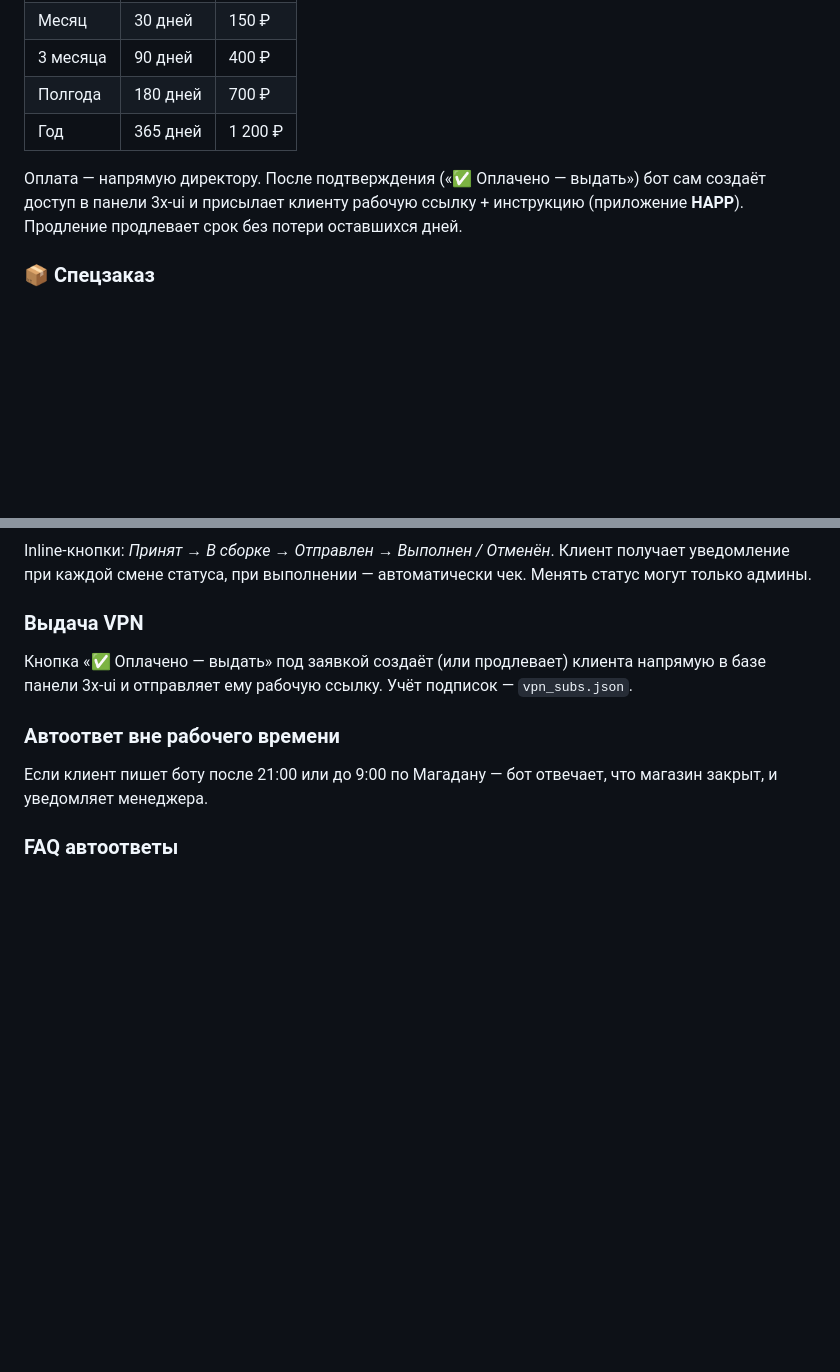
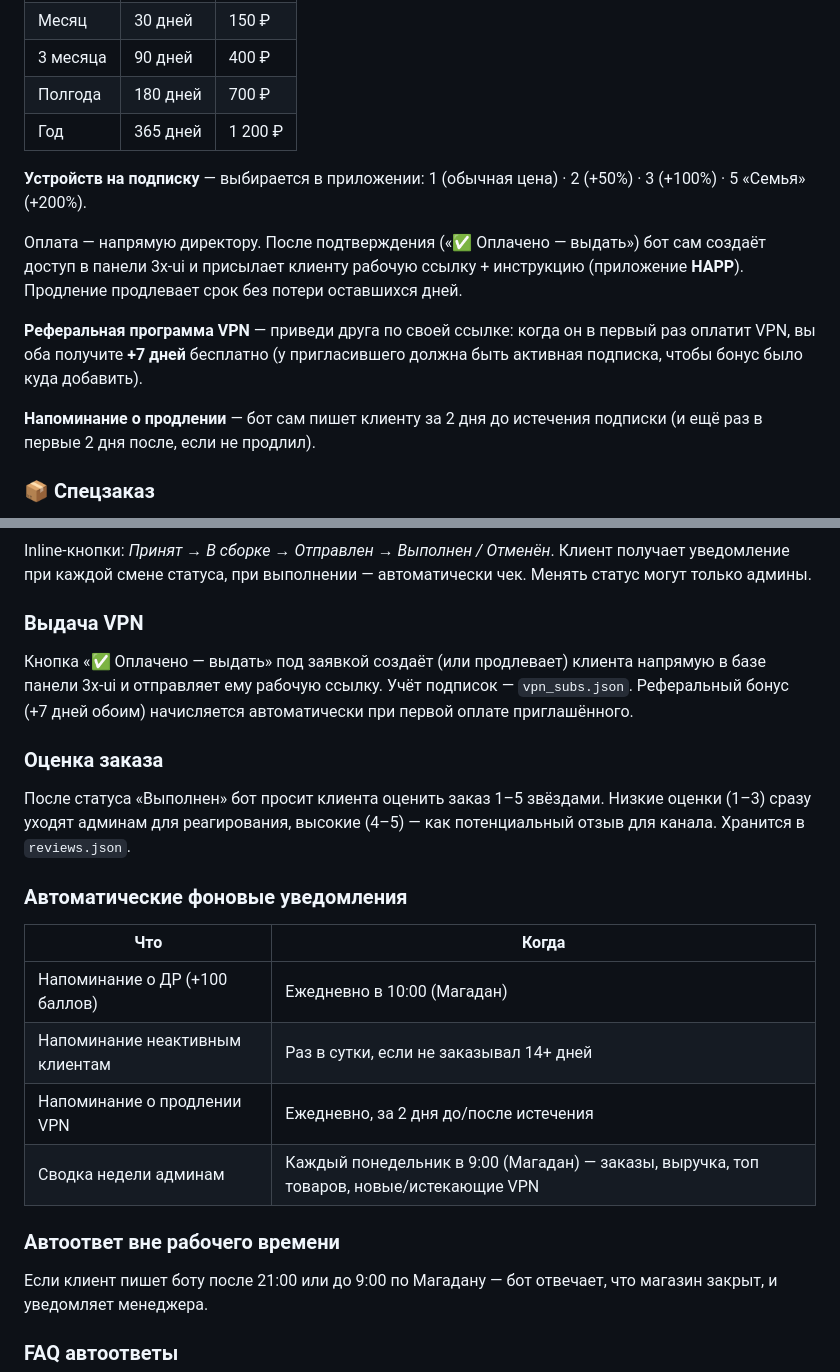
Before and after one commit to borodota/bazar, a Markdown page: README.md, 2 parts joined by grey strips. GitHub-like rendering; blank space fills up the shorter version.

Commit message:
docs: document VPN referral bonus, expiry reminders, weekly digest, reviews
Co-Authored-By: Claude Opus 4.8 <noreply@anthropic.com>
Claude-Session: https://claude.ai/code/session_01BTPixHwwcXKMjKZUV6gwab

```diff
--- a/README.md
+++ b/README.md
@@ -152,7 +152,13 @@ Bottom tabs в стиле Instagram: **Каталог · Избранное ·
 | Полгода | 180 дней | 700 ₽ |
 | Год | 365 дней | 1 200 ₽ |
 
+**Устройств на подписку** — выбирается в приложении: 1 (обычная цена) · 2 (+50%) · 3 (+100%) · 5 «Семья» (+200%).
+
 Оплата — напрямую директору. После подтверждения («✅ Оплачено — выдать») бот сам создаёт доступ в панели 3x-ui и присылает клиенту рабочую ссылку + инструкцию (приложение **HAPP**). Продление продлевает срок без потери оставшихся дней.
+
+**Реферальная программа VPN** — приведи друга по своей ссылке: когда он в первый раз оплатит VPN, вы оба получите **+7 дней** бесплатно (у пригласившего должна быть активная подписка, чтобы бонус было куда добавить).
+
+**Напоминание о продлении** — бот сам пишет клиенту за 2 дня до истечения подписки (и ещё раз в первые 2 дня после, если не продлил).
 
 ### 📦 Спецзаказ
 Заявка на товар под заказ из Москвы/Дубая за 7–14 дней. Обязательная предоплата. Приходит админу с кнопкой «Связаться».
@@ -185,7 +191,18 @@ Inline-кнопки: *Принят → В сборке → Отправлен
 Клиент получает уведомление при каждой смене статуса, при выполнении — автоматически чек. Менять статус могут только админы.
 
 ### Выдача VPN
-Кнопка «✅ Оплачено — выдать» под заявкой создаёт (или продлевает) клиента напрямую в базе панели 3x-ui и отправляет ему рабочую ссылку. Учёт подписок — `vpn_subs.json`.
+Кнопка «✅ Оплачено — выдать» под заявкой создаёт (или продлевает) клиента напрямую в базе панели 3x-ui и отправляет ему рабочую ссылку. Учёт подписок — `vpn_subs.json`. Реферальный бонус (+7 дней обоим) начисляется автоматически при первой оплате приглашённого.
+
+### Оценка заказа
+После статуса «Выполнен» бот просит клиента оценить заказ 1–5 звёздами. Низкие оценки (1–3) сразу уходят админам для реагирования, высокие (4–5) — как потенциальный отзыв для канала. Хранится в `reviews.json`.
+
+### Автоматические фоновые уведомления
+| Что | Когда |
+|---|---|
+| Напоминание о ДР (+100 баллов) | Ежедневно в 10:00 (Магадан) |
+| Напоминание неактивным клиентам | Раз в сутки, если не заказывал 14+ дней |
+| Напоминание о продлении VPN | Ежедневно, за 2 дня до/после истечения |
+| Сводка недели админам | Каждый понедельник в 9:00 (Магадан) — заказы, выручка, топ товаров, новые/истекающие VPN |
 
 ### Автоответ вне рабочего времени
 Если клиент пишет боту после 21:00 или до 9:00 по Магадану — бот отвечает, что магазин закрыт, и уведомляет менеджера.
```
